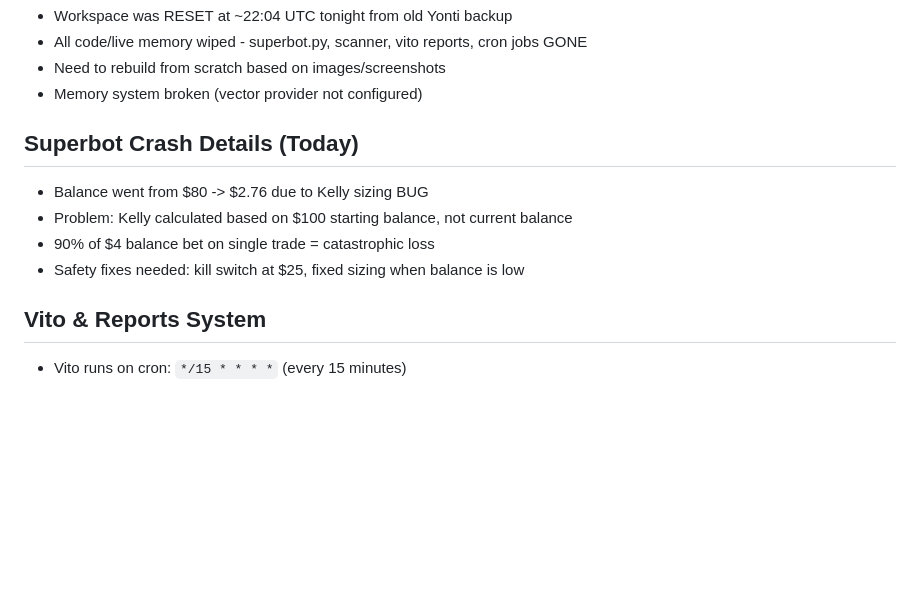
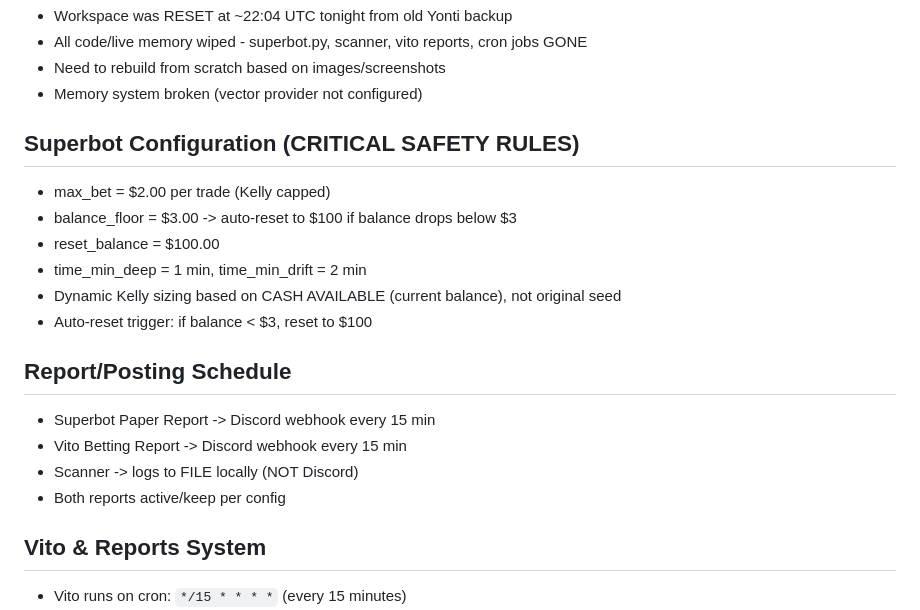
Before and after one commit to tonyopenclaw-blip/Yonti-bots, a Markdown page: memory/2026-04-01.md, the part around the change. Rendered like a GitHub page; blank space fills up the shorter version.

Commit message:
Add Superbot safety config:  max bet,  floor, auto-reset

```diff
--- a/memory/2026-04-01.md
+++ b/memory/2026-04-01.md
@@ -63,11 +63,19 @@ Tony (tbruno94) is building a Kalshi prediction market trading system.
 - Need to rebuild from scratch based on images/screenshots
 - Memory system broken (vector provider not configured)
 
-## Superbot Crash Details (Today)
-- Balance went from $80 -> $2.76 due to Kelly sizing BUG
-- Problem: Kelly calculated based on $100 starting balance, not current balance
-- 90% of $4 balance bet on single trade = catastrophic loss
-- Safety fixes needed: kill switch at $25, fixed sizing when balance is low
+## Superbot Configuration (CRITICAL SAFETY RULES)
+- max_bet = $2.00 per trade (Kelly capped)
+- balance_floor = $3.00 -> auto-reset to $100 if balance drops below $3
+- reset_balance = $100.00
+- time_min_deep = 1 min, time_min_drift = 2 min
+- Dynamic Kelly sizing based on CASH AVAILABLE (current balance), not original seed
+- Auto-reset trigger: if balance < $3, reset to $100
+
+## Report/Posting Schedule
+- Superbot Paper Report -> Discord webhook every 15 min
+- Vito Betting Report -> Discord webhook every 15 min
+- Scanner -> logs to FILE locally (NOT Discord)
+- Both reports active/keep per config
 
 ## Vito & Reports System
 - Vito runs on cron: `*/15 * * * *` (every 15 minutes)
```
